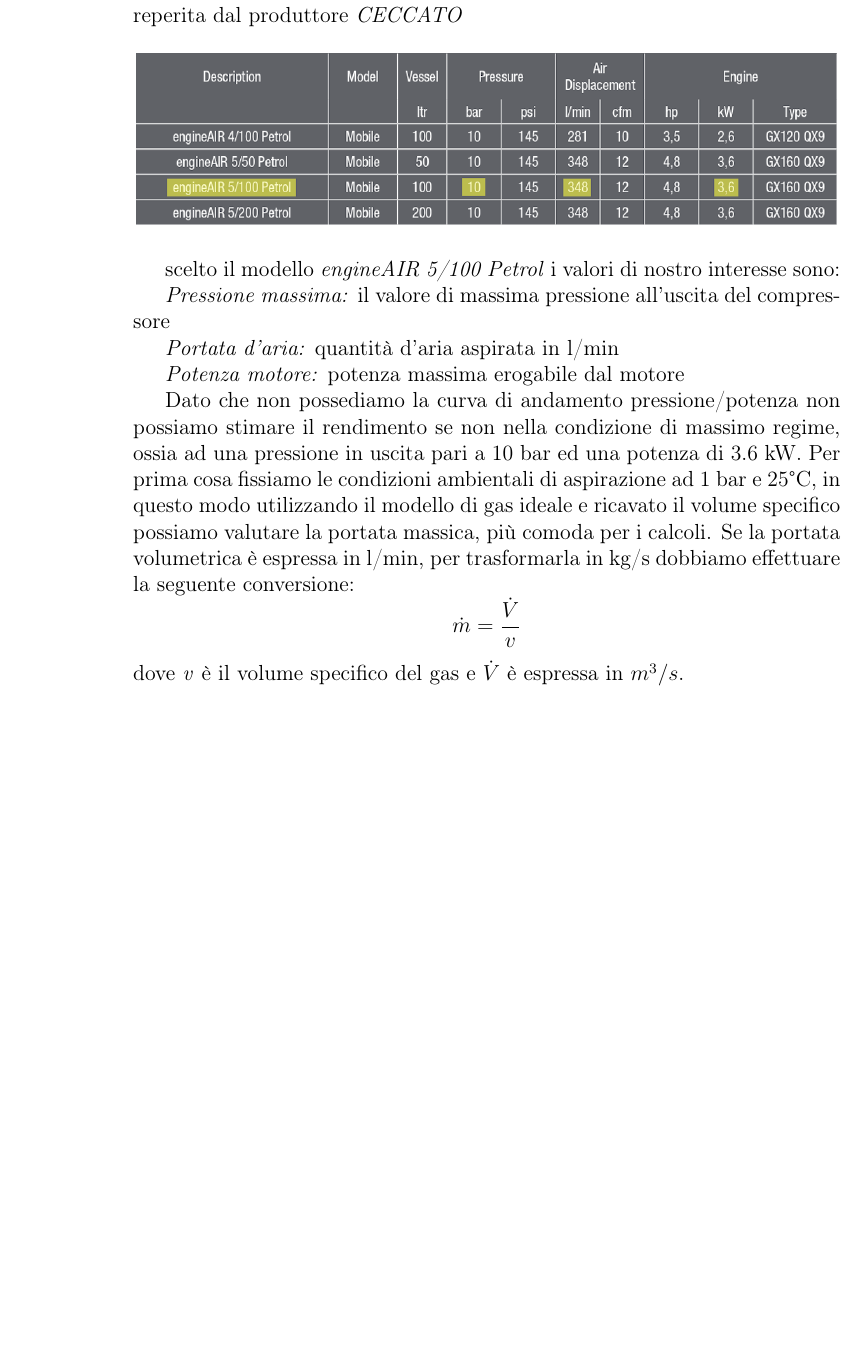
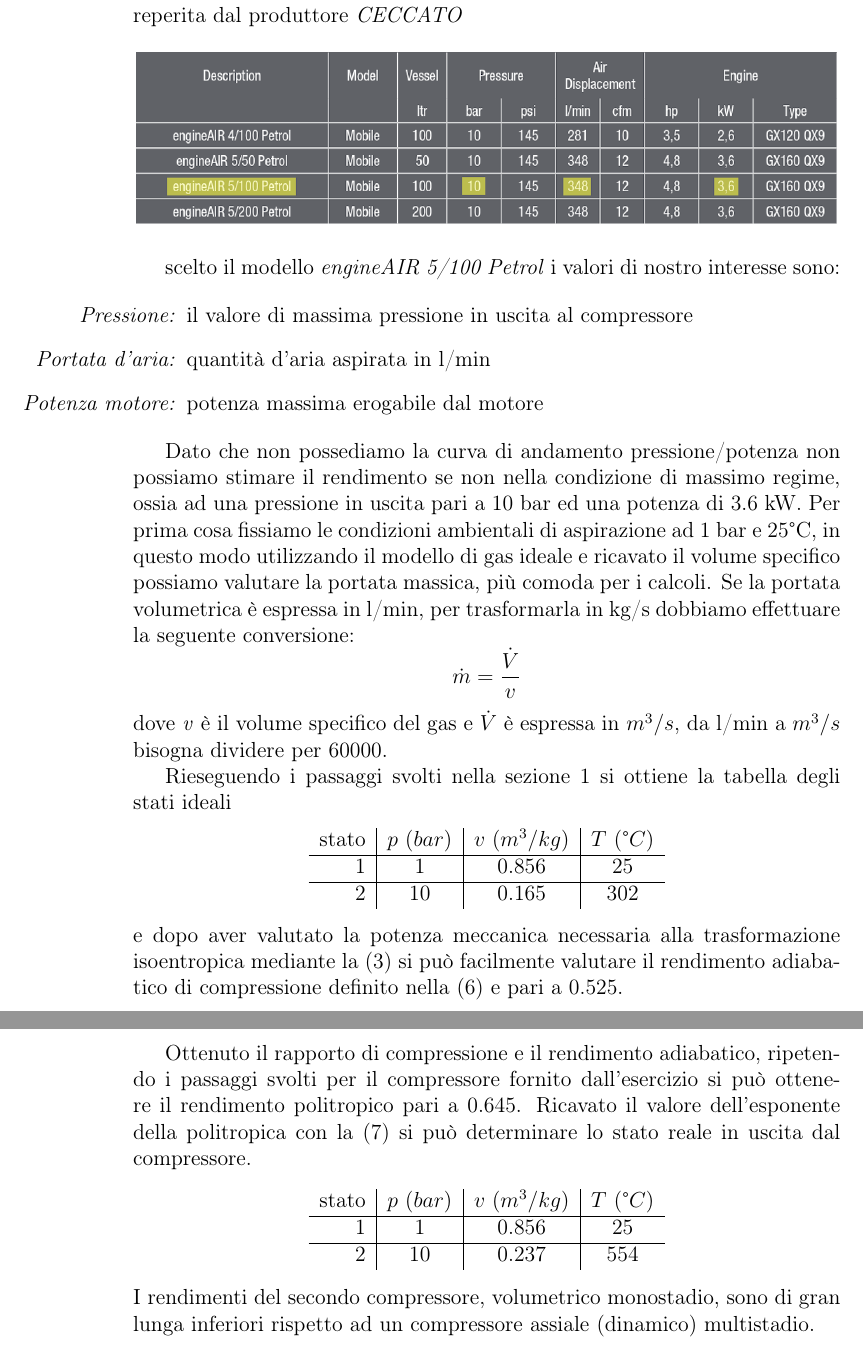
Before and after one commit to FlashNoob98/Programmi_Macchine, a LaTeX document (Tex/esercizio_01.tex): part of page 9 of 9 before the commit and two parts of pages 9 and 10 of 10 after it, the two joined at a grey line, cut so that both start at the same text, the shorter picture padded with empty space. Compiled offline with pdfLaTeX.

Commit message:
Terminato esercizio 1

```diff
--- a/Tex/esercizio_01.tex
+++ b/Tex/esercizio_01.tex
@@ -347,11 +348,11 @@
 \end{figure}
 scelto il modello \textit{engineAIR 5/100 Petrol} i valori di nostro interesse sono:
 
-\textit{Pressione massima:} il valore di massima pressione all'uscita del compressore
-
-\textit{Portata d'aria:} quantità d'aria aspirata in l/min
-
-\textit{Potenza motore:} potenza massima erogabile dal motore
+\begin{itemize}
+    \item [\textit{Pressione:}] il valore di massima pressione in uscita al compressore
+    \item[\textit{Portata d'aria:}] quantità d'aria aspirata in l/min
+    \item[\textit{Potenza motore:}] potenza massima erogabile dal motore
+\end{itemize}
 
 Dato che non possediamo la curva di andamento pressione/potenza non possiamo stimare il rendimento se non nella condizione
 di massimo regime, ossia ad una pressione in uscita pari a 10 bar ed una potenza di 3.6 kW.
@@ -361,6 +362,29 @@
 \begin{equation*}
     \dot{m} = \frac{\dot{V}}{v}
 \end{equation*}
-dove \textit{v} è il volume specifico del gas e $\dot{V}$ è espressa in $m^3/s$.
+dove \textit{v} è il volume specifico del gas e $\dot{V}$ è espressa in $m^3/s$, da l/min a $m^3/s$ bisogna dividere per 60000.
 
+Rieseguendo i passaggi svolti nella sezione \ref{sec:prima_trasformazione} si ottiene la tabella degli stati ideali
+\begin{center}
+    \begin{tabular}{r|c|c|c}
+        stato    & $p\ (bar)$ & $v\ (m^3/kg)$ & $T\ (\text{°}C) $\\ \hline
+        1   &           1 &          0.856    &           25     \\ \hline
+        2   &          10 &          0.165    &           302
+    \end{tabular}
+\end{center}
+e dopo aver valutato la potenza meccanica necessaria alla trasformazione isoentropica mediante la \eqref{eq:lavoro_isoentropico}
+si può facilmente valutare il rendimento adiabatico di compressione definito nella \eqref{eq:rendimento_compressione_adiabatico}
+e pari a 0.525.
+
+Ottenuto il rapporto di compressione e il rendimento adiabatico, ripetendo i passaggi svolti per il compressore fornito dall'esercizio
+si può ottenere il rendimento politropico pari a 0.645.
+Ricavato il valore dell'esponente della politropica con la \eqref{eq:esp_politropica} si può determinare lo stato reale in uscita dal compressore.
+\begin{center}
+    \begin{tabular}{r|c|c|c}
+        stato    & $p\ (bar)$ & $v\ (m^3/kg)$ & $T\ (\text{°}C) $\\ \hline
+        1   &           1 &          0.856    &           25     \\ \hline
+        2   &          10 &          0.237    &           554
+    \end{tabular}
+\end{center}
+I rendimenti del secondo compressore, volumetrico monostadio, sono di gran lunga inferiori rispetto ad un compressore assiale (dinamico) multistadio.
 \end{document}
```
Also changed, not shown: Tex/esercizio_01.pdf, Tex/esercizio_01.tex (1 more changed lines).
